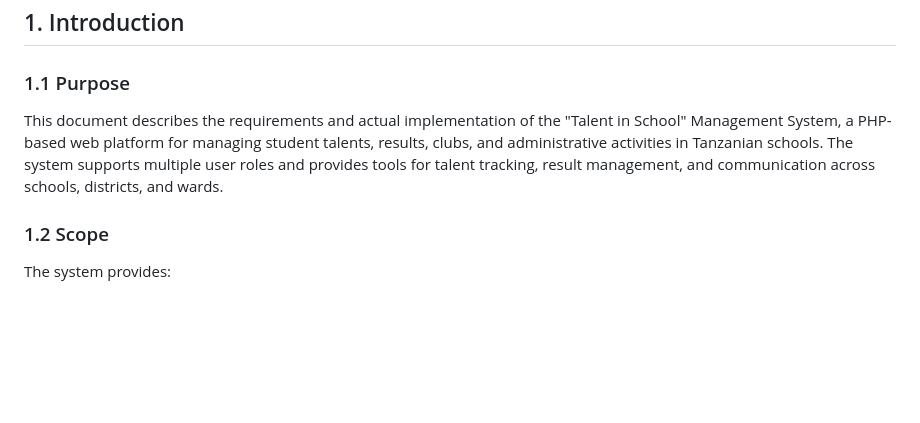
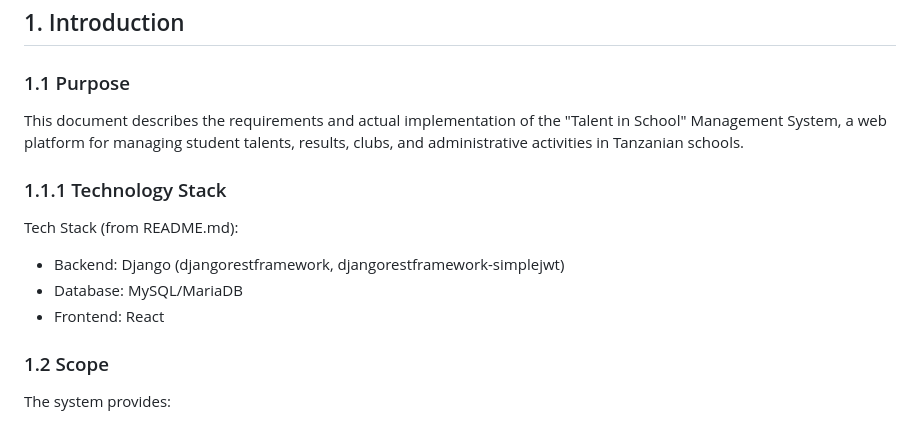
Before and after one commit to revocajana/talents, a Markdown page: SRS.md, the part around the change. Drawn GitHub-style; blank space fills up the shorter version.

Commit message:
updating SRS

```diff
--- a/SRS.md
+++ b/SRS.md
@@ -3,7 +3,15 @@
 ## 1. Introduction
 
 ### 1.1 Purpose
-This document describes the requirements and actual implementation of the "Talent in School" Management System, a PHP-based web platform for managing student talents, results, clubs, and administrative activities in Tanzanian schools. The system supports multiple user roles and provides tools for talent tracking, result management, and communication across schools, districts, and wards.
+This document describes the requirements and actual implementation of the "Talent in School" Management System, a web platform for managing student talents, results, clubs, and administrative activities in Tanzanian schools.
+
+### 1.1.1 Technology Stack
+Tech Stack (from README.md):
+- Backend: Django (djangorestframework, djangorestframework-simplejwt)
+- Database: MySQL/MariaDB
+- Frontend: React
+
+
 
 ### 1.2 Scope
 The system provides:
```
